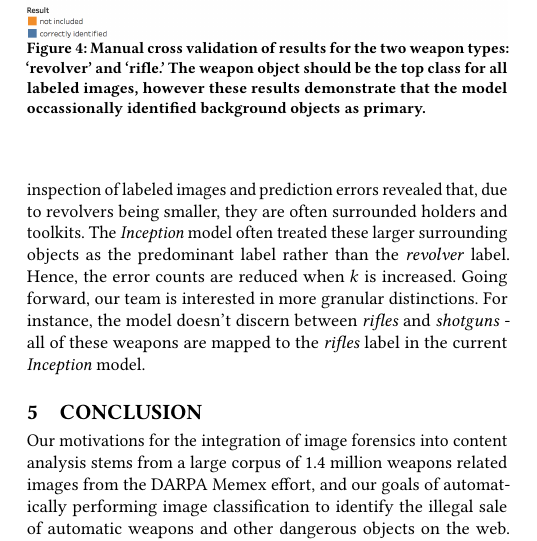
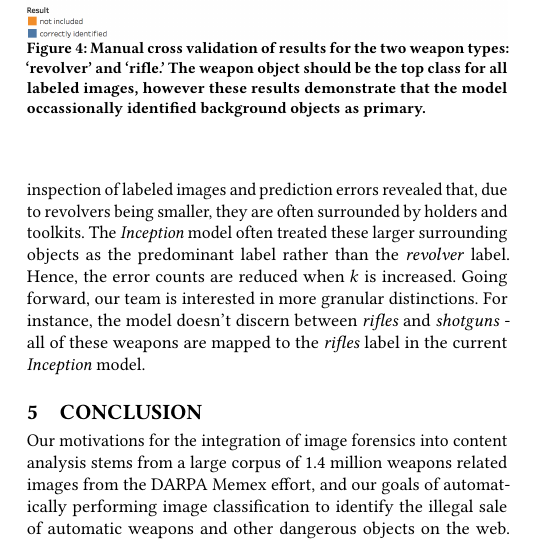
Before and after one commit to thammegowda/image-forensics-MFSec17, a LaTeX paper (MFSEC17.tex, which reads sections/evaluation.tex): part of one column of page 4 of 5, cut so that both start at the same text. Compiled offline with pdfLaTeX.

Commit message:
surrounded by.

```diff
--- a/sections/evaluation.tex
+++ b/sections/evaluation.tex
@@ -15,7 +15,7 @@ While we did explore JNI integrations in our interface, we didn't implement a fu
 
 In addition to qualitative and quantitative evaluation of our integration techniques, we also evaluate the results of our image classification with respect to automatic processing of the Memex weapons dataset.  We used the \textit{Inception v3} image classification model in our experiments \cite{SzegedyVISW15}. This model was trained on the 2012 ImageNet dataset, which contains 1000 classes of objects\cite{ILSVRC15}. The ten most frequently occurring classes and their frequencies are shown in Figure \ref{fig:top10ImgClass}. Since the crawlers were focused on retrieving web pages and linked images related to weapons classifieds, the top classes in our dataset were found to be \textit{revolver} and \textit{rifle}. Automatically identifying \textit{rifle} in this dataset was a promising result, as it gave investigators leads in discerning whether these were long guns, which have been increasingly used in weapons related deaths over the past decade. Also promising was the second most fequenty occurring class, \textit{assault rifle}, which provides investigative leads into potentially automatic weapons in the dataset.
 
-We cross-validated the predictions using a subset of human-labeled images, and the results are shown in Figure \ref{fig:uk-hack-eval}. The \textit{top k} for $k=1,3,5,7$ considers a prediction as correct if the human annotated label is among the set of top $k$  predicted labels. We observed that the \textit{top 1} accuracy for the \textit{revolver} class is considerably lower. Manual inspection of labeled images and prediction errors revealed that, due to revolvers being smaller, they are often surrounded holders and toolkits. The \textit{Inception} model often treated these larger surrounding objects as the predominant label rather than the \textit{revolver} label. Hence, the error counts are reduced when $k$ is increased. Going forward, our team is interested in more granular distinctions. For instance, the model doesn't discern between \textit{rifles} and \textit{shotguns} - all of these weapons are mapped to the \textit{rifles} label in the current \textit{Inception} model.
+We cross-validated the predictions using a subset of human-labeled images, and the results are shown in Figure \ref{fig:uk-hack-eval}. The \textit{top k} for $k=1,3,5,7$ considers a prediction as correct if the human annotated label is among the set of top $k$  predicted labels. We observed that the \textit{top 1} accuracy for the \textit{revolver} class is considerably lower. Manual inspection of labeled images and prediction errors revealed that, due to revolvers being smaller, they are often surrounded by holders and toolkits. The \textit{Inception} model often treated these larger surrounding objects as the predominant label rather than the \textit{revolver} label. Hence, the error counts are reduced when $k$ is increased. Going forward, our team is interested in more granular distinctions. For instance, the model doesn't discern between \textit{rifles} and \textit{shotguns} - all of these weapons are mapped to the \textit{rifles} label in the current \textit{Inception} model.
 
 %//TODO: Describe more if space permits
 \begin{figure}
```
